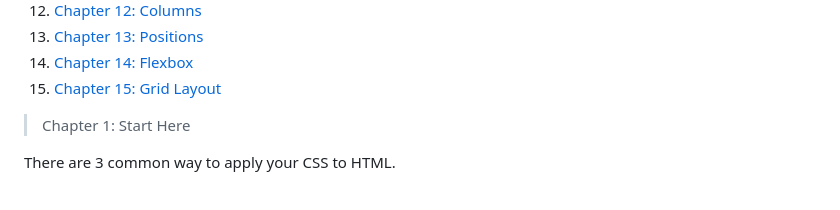
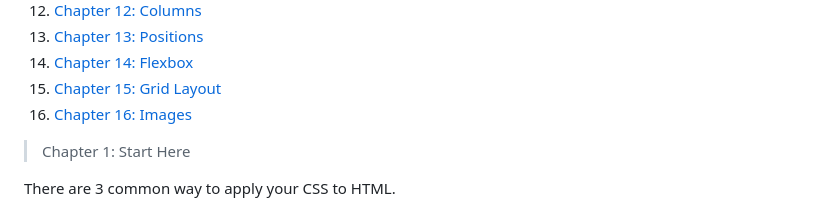
Before and after one commit to serkankas/HTML_CSS_Notes, a Markdown page: README.md, the part around the change. Drawn GitHub-style.

Commit message:
Title has been added.

```diff
--- a/README.md
+++ b/README.md
@@ -34,6 +34,7 @@ Then, Let's dive into the course and the chapters.
 1. [Chapter 13: Positions](#chapter13)
 1. [Chapter 14: Flexbox](#chapter14)
 1. [Chapter 15: Grid Layout](#chapter15)
+1. [Chapter 16: Images](#chapter16)
 
 <section id="chapter1"></section>
 
```
